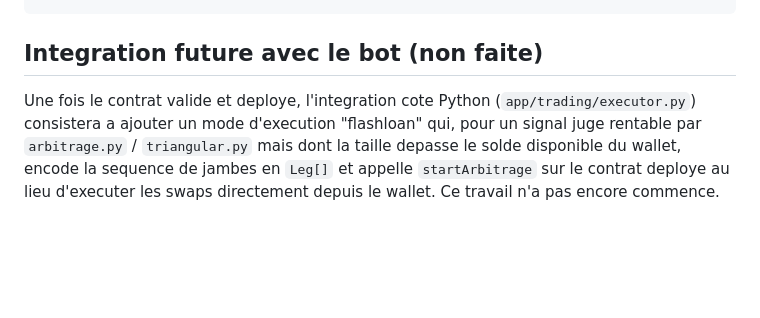
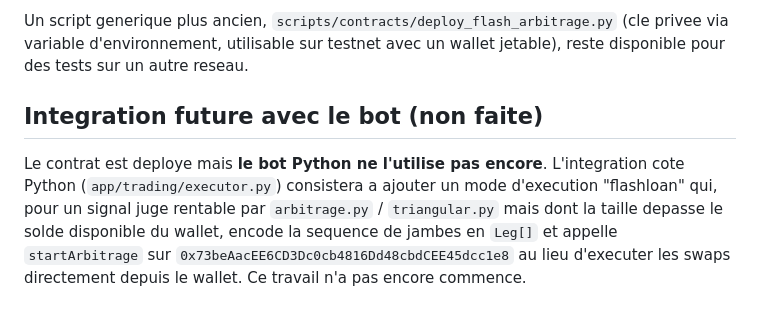
Before and after one commit to flolb41/bot, a Markdown page: contracts/README.md, the part around one of its changes. Rendered like a GitHub page; blank space fills up the shorter version.

```diff
--- a/contracts/README.md
+++ b/contracts/README.md
@@ -72,10 +84,14 @@ $env:TESTNET_DEPLOYER_PRIVATE_KEY = "0x..."
+Un script generique plus ancien, `scripts/contracts/deploy_flash_arbitrage.py`
+(cle privee via variable d'environnement, utilisable sur testnet avec un
+wallet jetable), reste disponible pour des tests sur un autre reseau.
 
 ## Integration future avec le bot (non faite)
 
-Une fois le contrat valide et deploye, l'integration cote Python
-(`app/trading/executor.py`) consistera a ajouter un mode d'execution
-"flashloan" qui, pour un signal juge rentable par `arbitrage.py` /
-`triangular.py` mais dont la taille depasse le solde disponible du
-wallet, encode la sequence de jambes en `Leg[]` et appelle
-`startArbitrage` sur le contrat deploye au lieu d'executer les swaps
-directement depuis le wallet. Ce travail n'a pas encore commence.
+Le contrat est deploye mais **le bot Python ne l'utilise pas encore**.
+L'integration cote Python (`app/trading/executor.py`) consistera a ajouter
+un mode d'execution "flashloan" qui, pour un signal juge rentable par
+`arbitrage.py` / `triangular.py` mais dont la taille depasse le solde
+disponible du wallet, encode la sequence de jambes en `Leg[]` et appelle
+`startArbitrage` sur `0x73beAacEE6CD3Dc0cb4816Dd48cbdCEE45dcc1e8` au lieu
+d'executer les swaps directement depuis le wallet. Ce travail n'a pas
+encore commence.
```
Also changed, not shown: other parts of contracts/README.md (+53 -41 lines).
